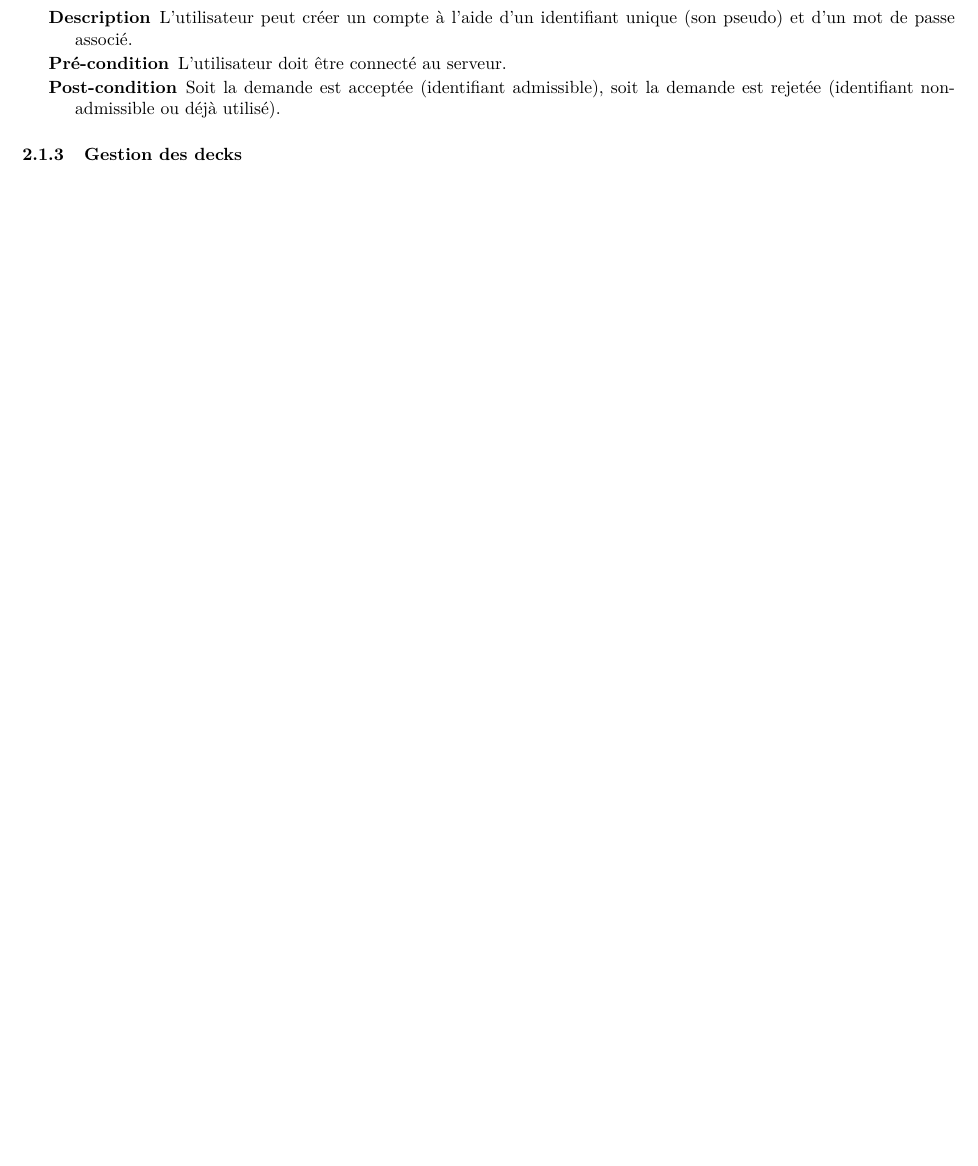
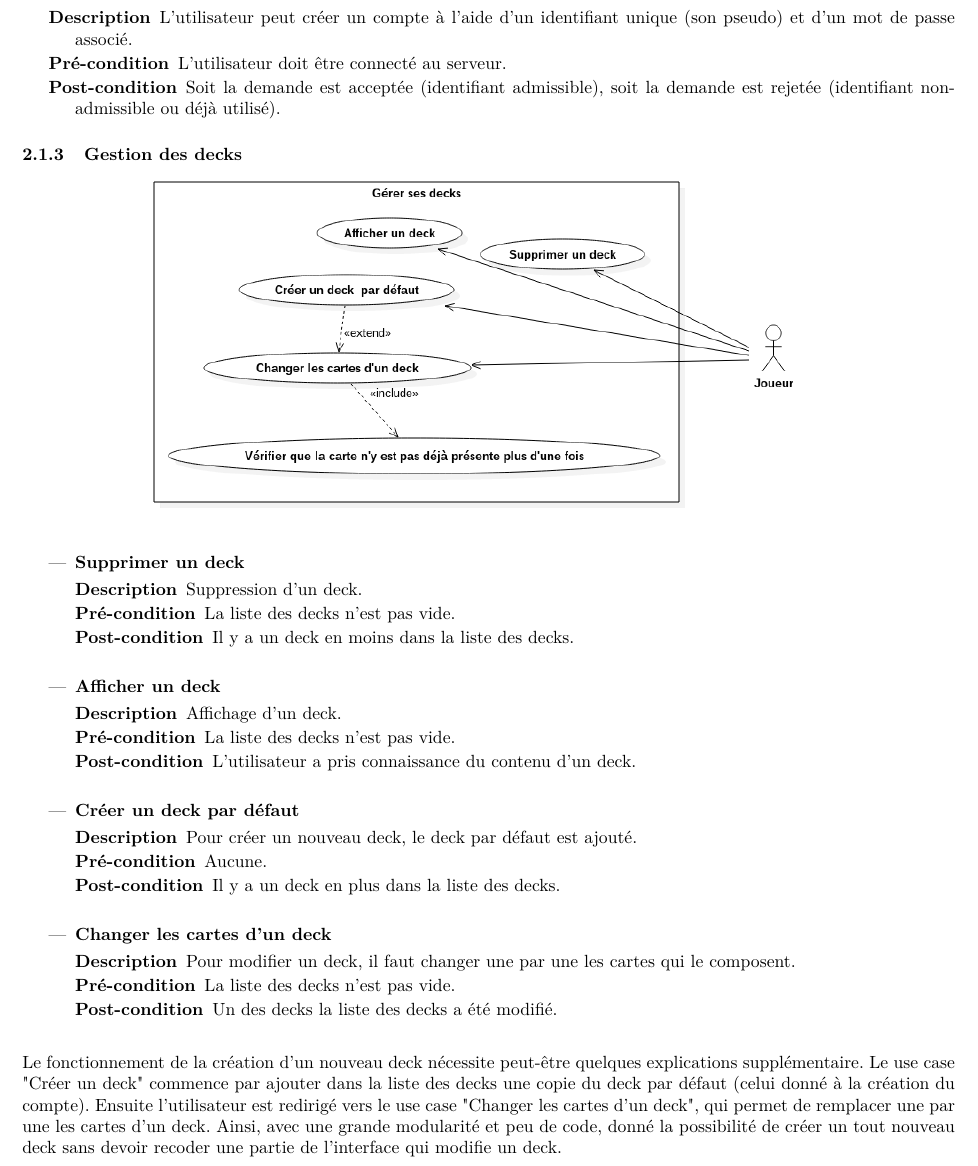
Before and after one commit to RobinPetit/WP, a LaTeX document (SRD/srd.tex): part of page 5 of 7 before the commit and part of page 5 of 8 after it, cut so that both start at the same text, the shorter picture padded with empty space. Compiled offline with pdfLaTeX.

Commit message:
Add explanations and conditions for deck management

```diff
--- a/SRD/srd.tex
+++ b/SRD/srd.tex
@@ -165,6 +165,42 @@
 
 		\subsubsection{Gestion des \glspl{deck}}
 			\begin{center}\includegraphics[scale=0.5]{Model1_DecksManagement.png}\end{center}
+			\begin{itemize}
+				\item \textbf{Supprimer un deck}
+				\begin{description}
+					\item[Description] Suppression d'un deck.
+					\item[Pré-condition] La liste des decks n'est pas vide.
+					\item[Post-condition] Il y a un deck en moins dans la liste des decks.\\
+				\end{description}
+
+				\item \textbf{Afficher un deck}
+				\begin{description}
+					\item[Description] Affichage d'un deck.
+					\item[Pré-condition] La liste des decks n'est pas vide.
+					\item[Post-condition] L'utilisateur a pris connaissance du contenu d'un deck.\\
+				\end{description}
+
+				\item \textbf{Créer un deck par défaut}
+				\begin{description}
+					\item[Description] Pour créer un nouveau deck, le deck par défaut est ajouté.
+					\item[Pré-condition] Aucune.
+					\item[Post-condition] Il y a un deck en plus dans la liste des decks.\\
+				\end{description}
+
+				\item \textbf{Changer les cartes d'un deck}
+				\begin{description}
+					\item[Description] Pour modifier un deck, il faut changer une par une les cartes qui le composent.
+					\item[Pré-condition] La liste des decks n'est pas vide.
+					\item[Post-condition] Un des decks la liste des decks a été modifié.\\
+				\end{description}
+			\end{itemize}
+			Le fonctionnement de la création d'un nouveau deck nécessite peut-être quelques explications
+			supplémentaire. Le use case "Créer un deck" commence par ajouter dans la liste des decks
+			une copie du deck par défaut (celui donné à la création du compte). Ensuite l'utilisateur
+			est redirigé vers le use case "Changer les cartes d'un deck", qui permet de remplacer
+			une par une les cartes d'un deck. Ainsi, avec une grande modularité et peu de code,
+			donné la possibilité de créer un tout nouveau deck sans devoir recoder une partie
+			de l'interface qui modifie un deck.
 
 		\subsubsection{Début de partie}
 			\begin{center}\includegraphics[scale=0.45]{Collaboration2_StartDuel.png}\end{center}
```
